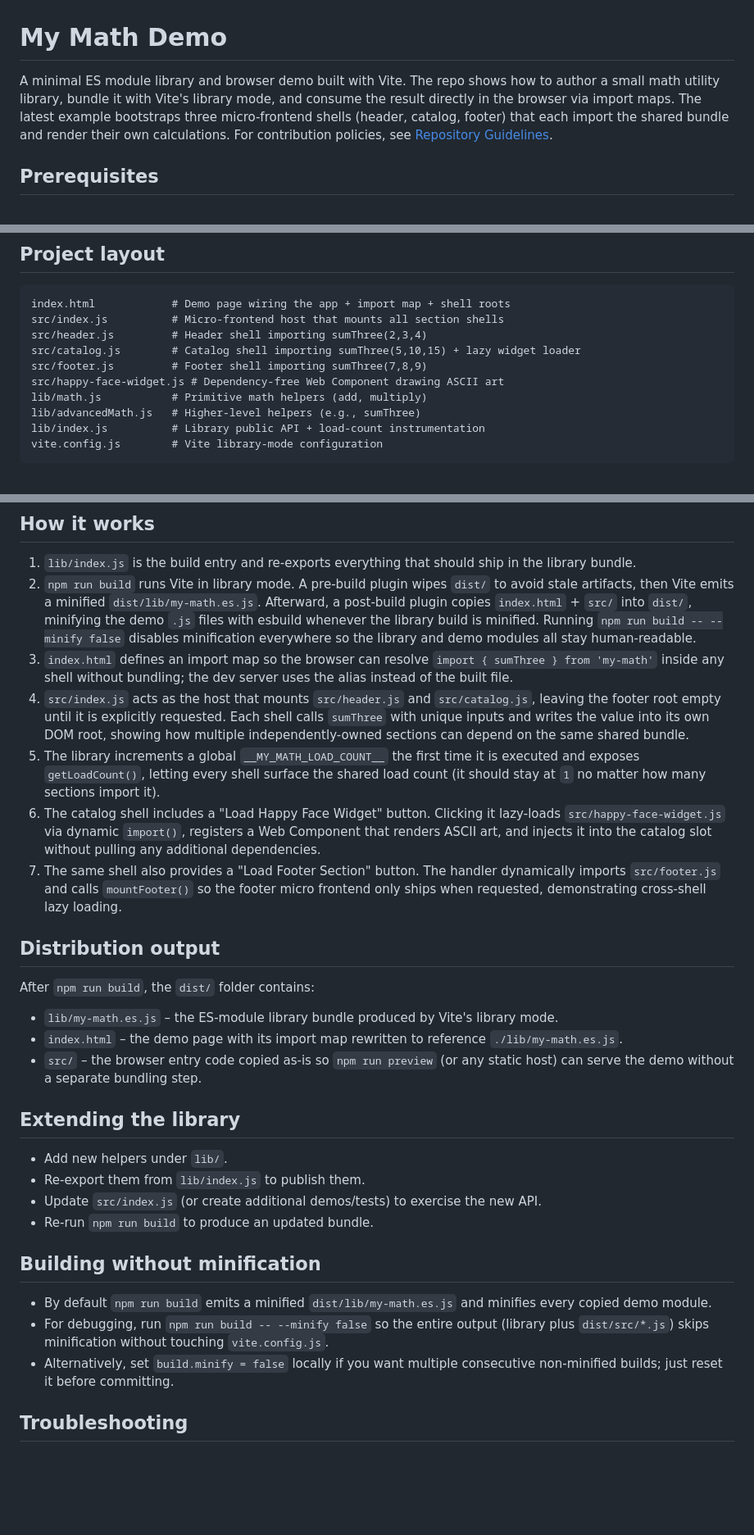
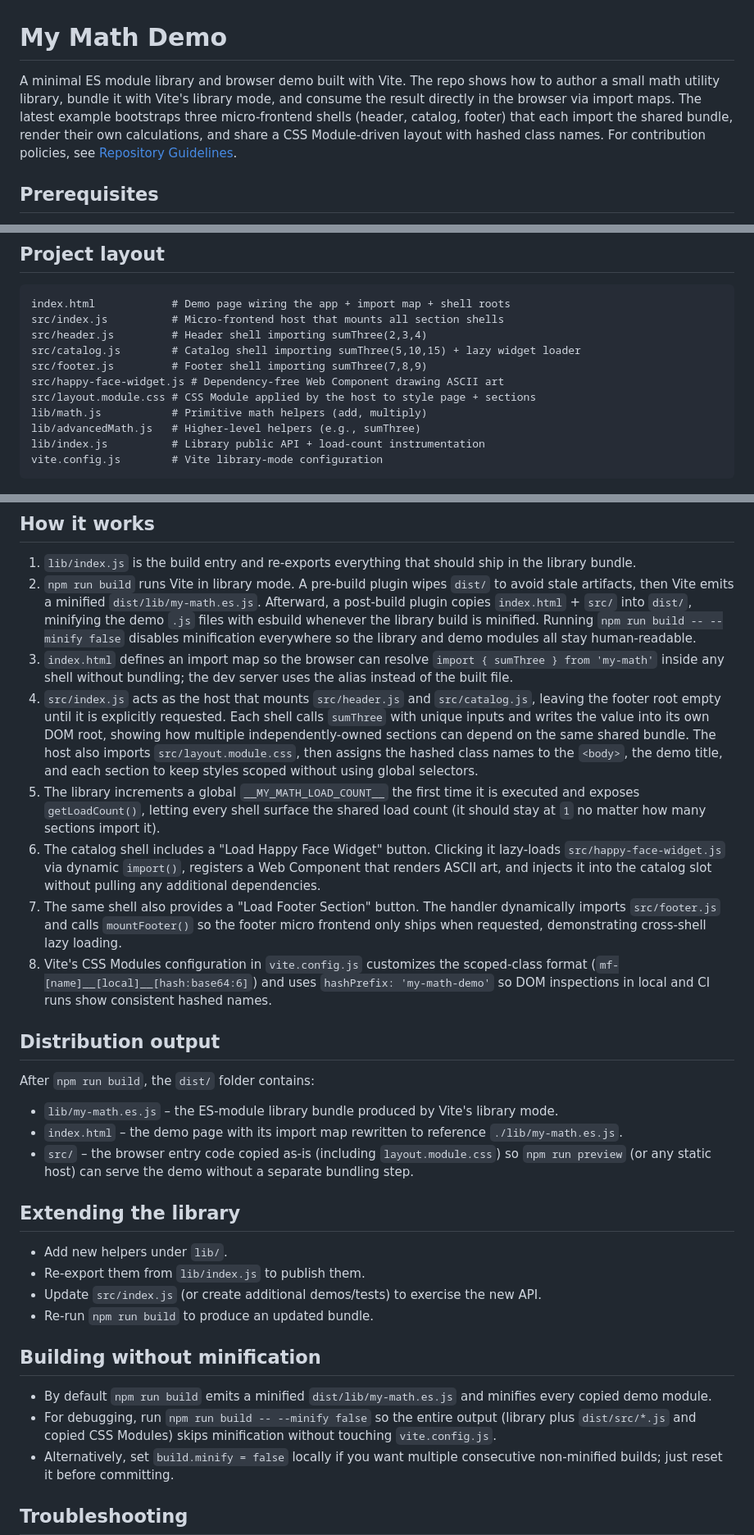
Before and after one commit to JinlianWang/ESModules, a Markdown page: README.md, 3 parts joined by grey strips. Shown at 82% size. Drawn GitHub-style; blank space fills up the shorter version.

Commit message:
Document CSS module layout

```diff
--- a/README.md
+++ b/README.md
@@ -1,6 +1,6 @@
 # My Math Demo
 
-A minimal ES module library and browser demo built with Vite. The repo shows how to author a small math utility library, bundle it with Vite's library mode, and consume the result directly in the browser via import maps. The latest example bootstraps three micro-frontend shells (header, catalog, footer) that each import the shared bundle and render their own calculations. For contribution policies, see [Repository Guidelines](AGENTS.md).
+A minimal ES module library and browser demo built with Vite. The repo shows how to author a small math utility library, bundle it with Vite's library mode, and consume the result directly in the browser via import maps. The latest example bootstraps three micro-frontend shells (header, catalog, footer) that each import the shared bundle, render their own calculations, and share a CSS Module-driven layout with hashed class names. For contribution policies, see [Repository Guidelines](AGENTS.md).
 
 ## Prerequisites
 - Node.js 18+ (works with any version supported by Vite 5)
@@ -26,6 +26,7 @@ src/header.js         # Header shell importing sumThree(2,3,4)
 src/catalog.js        # Catalog shell importing sumThree(5,10,15) + lazy widget loader
 src/footer.js         # Footer shell importing sumThree(7,8,9)
 src/happy-face-widget.js # Dependency-free Web Component drawing ASCII art
+src/layout.module.css # CSS Module applied by the host to style page + sections
 lib/math.js           # Primitive math helpers (add, multiply)
 lib/advancedMath.js   # Higher-level helpers (e.g., sumThree)
 lib/index.js          # Library public API + load-count instrumentation
@@ -36,17 +37,18 @@ vite.config.js        # Vite library-mode configuration
 1. `lib/index.js` is the build entry and re-exports everything that should ship in the library bundle.
 2. `npm run build` runs Vite in library mode. A pre-build plugin wipes `dist/` to avoid stale artifacts, then Vite emits a minified `dist/lib/my-math.es.js`. Afterward, a post-build plugin copies `index.html` + `src/` into `dist/`, minifying the demo `.js` files with esbuild whenever the library build is minified. Running `npm run build -- --minify false` disables minification everywhere so the library and demo modules all stay human-readable.
 3. `index.html` defines an import map so the browser can resolve `import { sumThree } from 'my-math'` inside any shell without bundling; the dev server uses the alias instead of the built file.
-4. `src/index.js` acts as the host that mounts `src/header.js` and `src/catalog.js`, leaving the footer root empty until it is explicitly requested. Each shell calls `sumThree` with unique inputs and writes the value into its own DOM root, showing how multiple independently-owned sections can depend on the same shared bundle.
+4. `src/index.js` acts as the host that mounts `src/header.js` and `src/catalog.js`, leaving the footer root empty until it is explicitly requested. Each shell calls `sumThree` with unique inputs and writes the value into its own DOM root, showing how multiple independently-owned sections can depend on the same shared bundle. The host also imports `src/layout.module.css`, then assigns the hashed class names to the `<body>`, the demo title, and each section to keep styles scoped without using global selectors.
 5. The library increments a global `__MY_MATH_LOAD_COUNT__` the first time it is executed and exposes `getLoadCount()`, letting every shell surface the shared load count (it should stay at `1` no matter how many sections import it).
 6. The catalog shell includes a "Load Happy Face Widget" button. Clicking it lazy-loads `src/happy-face-widget.js` via dynamic `import()`, registers a Web Component that renders ASCII art, and injects it into the catalog slot without pulling any additional dependencies.
 7. The same shell also provides a "Load Footer Section" button. The handler dynamically imports `src/footer.js` and calls `mountFooter()` so the footer micro frontend only ships when requested, demonstrating cross-shell lazy loading.
+8. Vite's CSS Modules configuration in `vite.config.js` customizes the scoped-class format (`mf-[name]__[local]__[hash:base64:6]`) and uses `hashPrefix: 'my-math-demo'` so DOM inspections in local and CI runs show consistent hashed names.
 
 ## Distribution output
 After `npm run build`, the `dist/` folder contains:
 
 - `lib/my-math.es.js` – the ES-module library bundle produced by Vite's library mode.
 - `index.html` – the demo page with its import map rewritten to reference `./lib/my-math.es.js`.
-- `src/` – the browser entry code copied as-is so `npm run preview` (or any static host) can serve the demo without a separate bundling step.
+- `src/` – the browser entry code copied as-is (including `layout.module.css`) so `npm run preview` (or any static host) can serve the demo without a separate bundling step.
 
 ## Extending the library
 - Add new helpers under `lib/`.
@@ -56,7 +58,7 @@ After `npm run build`, the `dist/` folder contains:
 
 ## Building without minification
 - By default `npm run build` emits a minified `dist/lib/my-math.es.js` and minifies every copied demo module.
-- For debugging, run `npm run build -- --minify false` so the entire output (library plus `dist/src/*.js`) skips minification without touching `vite.config.js`.
+- For debugging, run `npm run build -- --minify false` so the entire output (library plus `dist/src/*.js` and copied CSS Modules) skips minification without touching `vite.config.js`.
 - Alternatively, set `build.minify = false` locally if you want multiple consecutive non-minified builds; just reset it before committing.
 
 ## Troubleshooting
```
Also changed, not shown: AGENTS.md (+3 -1 lines).
